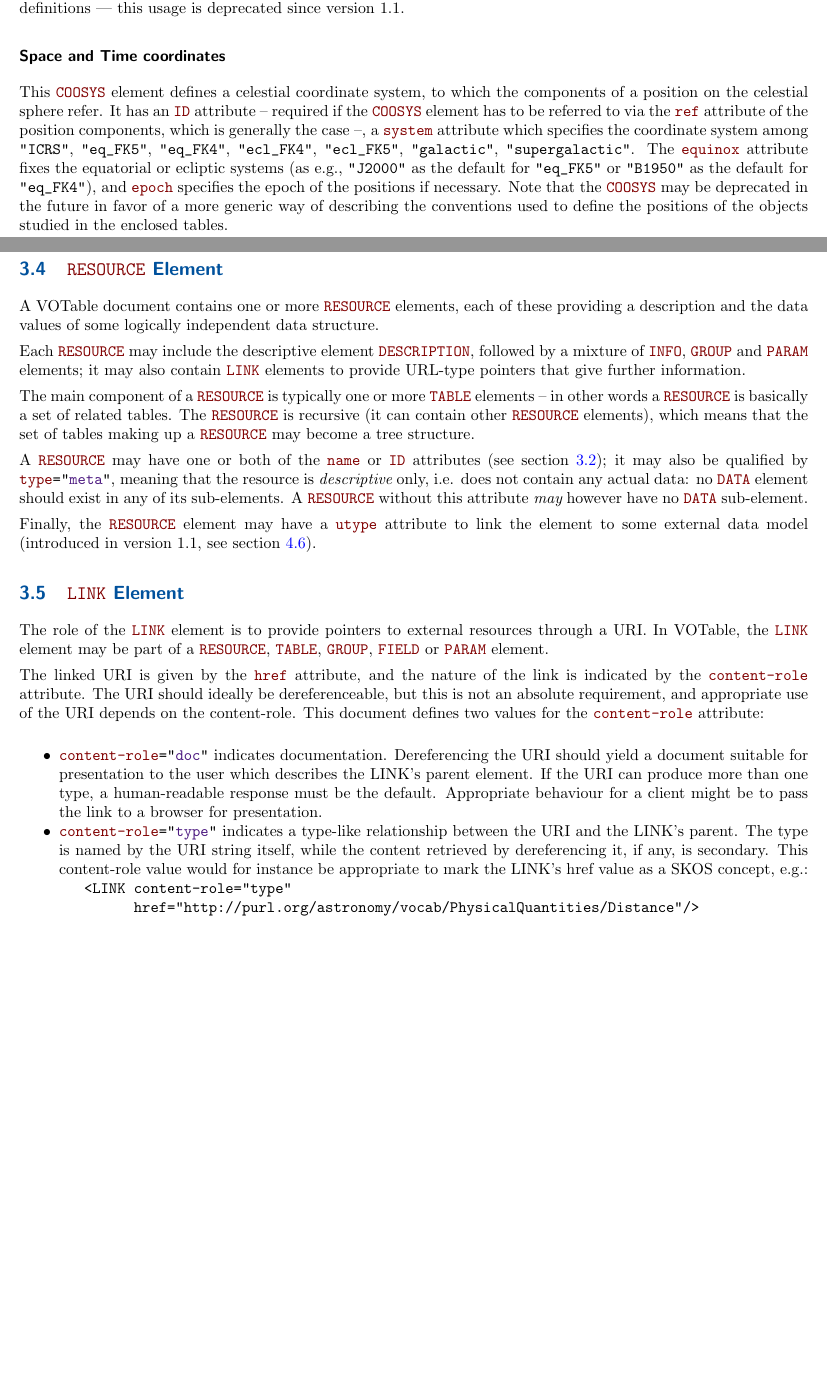
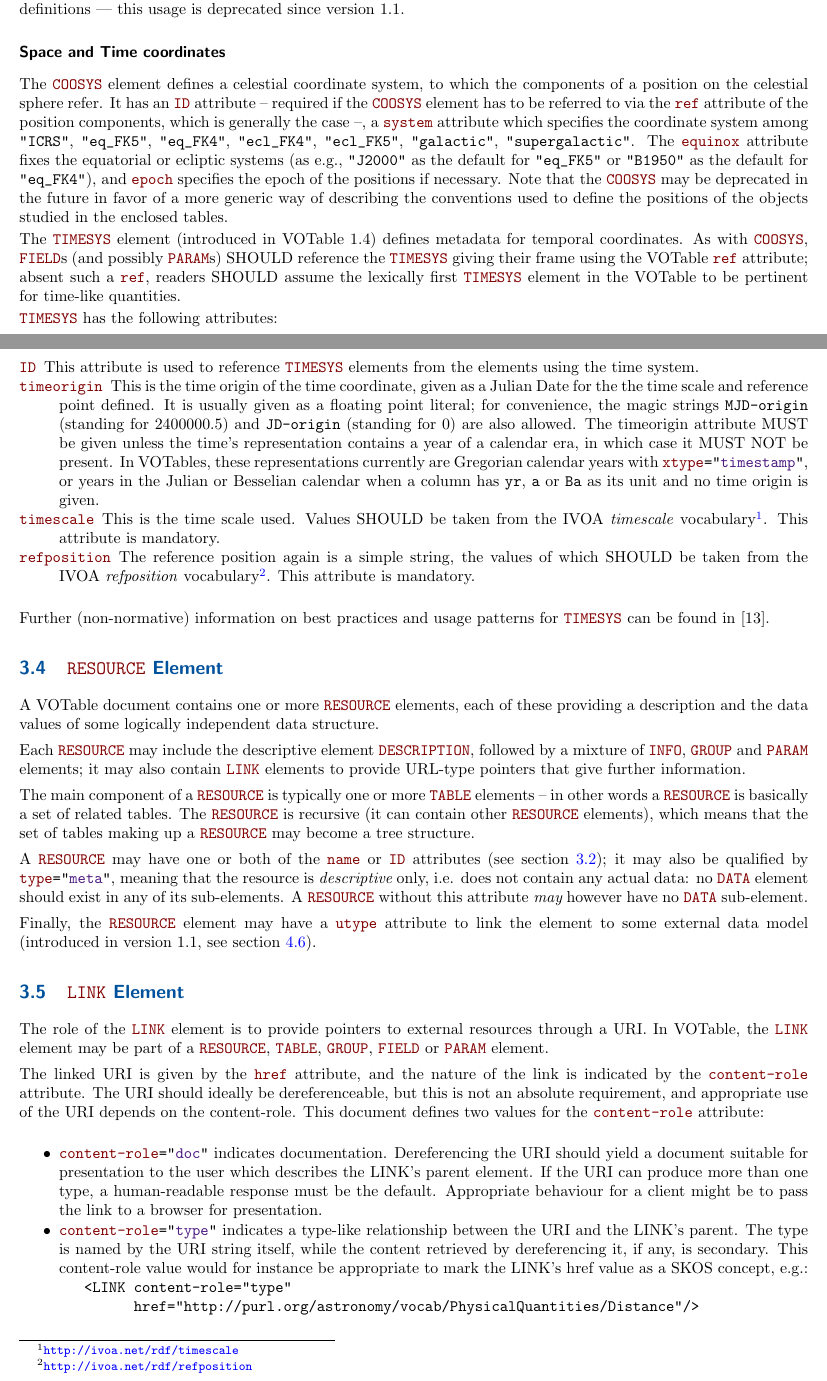
Before and after one commit to ivoa-std/VOTable, a LaTeX document (votable.tex): two parts of pages 10 and 11 of 33 before the commit and two parts of pages 10 and 11 of 34 after it, joined at a grey line, cut so that both start at the same text, the shorter picture padded with empty space. Compiled offline with pdfLaTeX.

Commit message:
votable: adding basic content from timesys note.

```diff
--- a/votable.tex
+++ b/votable.tex
@@ -831,7 +831,7 @@ usage is deprecated since version 1.1.
 \subsubsection*{Space and Time coordinates}
 \label{elem:COOSYS}
 
-This \elem{COOSYS} element defines a celestial coordinate system, to
+The \elem{COOSYS} element defines a celestial coordinate system, to
 which the components of a position on the celestial sphere refer. It has
 an \attr{ID} attribute -- required if the \elem{COOSYS} element has to
 be referred to via the \attr{ref} attribute of the position components,
@@ -845,6 +845,44 @@ for \verb|"eq_FK5"| or \verb|"B1950"| as the default for
 if necessary.  Note that the \elem{COOSYS} may be deprecated in the
 future in favor of a more generic way of describing the conventions used
 to define the positions of the objects studied in the enclosed tables.
+
+The \elem{TIMESYS} element (introduced in VOTable 1.4) defines metadata
+for temporal coordinates.  As with \elem{COOSYS}, \elem{FIELD}s (and
+possibly \elem{PARAM}s) SHOULD reference the \elem{TIMESYS} giving their
+frame using the VOTable \attr{ref} attribute; absent such a \attr{ref},
+readers SHOULD assume the lexically first \elem{TIMESYS} element in the
+VOTable to be pertinent for time-like quantities.
+
+\elem{TIMESYS} has the following attributes:
+
+\begin{description}
+\item[\attr{ID}] This attribute is used to reference \elem{TIMESYS}
+elements from the elements using the time system.
+\item[\attr{timeorigin}] This is the time origin of the time coordinate,
+given as a Julian Date for the the time scale and reference point
+defined.  It is usually given as a floating point
+literal; for convenience, the magic strings \verb|MJD-origin| (standing
+for 2400000.5) and \verb|JD-origin| (standing for 0) are also allowed.
+The timeorigin attribute MUST be given unless the time's representation
+contains a year of a calendar era, in which case it MUST NOT be present.
+In VOTables, these
+representations currently are Gregorian calendar years with
+\attrval{xtype}{timestamp}, or years in the Julian or Besselian calendar when a column
+has \verb|yr|, \verb|a| or \verb|Ba| as its unit and no time origin is
+given.
+\item[\attr{timescale}]  This is the time scale used.  Values SHOULD be
+taken from the IVOA \emph{timescale}
+vocabulary\footnote{\url{http://ivoa.net/rdf/timescale}}.  This
+attribute is mandatory.
+\item[\attr{refposition}] The reference position again is a simple string,
+the values of which SHOULD be taken from the IVOA \emph{refposition}
+vocabulary\footnote{\url{http://ivoa.net/rdf/refposition}}.  This
+attribute is mandatory.
+\end{description}
+
+Further (non-normative) information on best practices and usage patterns
+for \elem{TIMESYS} can be found in [13].
+
 
 \subsection{\texorpdfstring{\elem{RESOURCE} Element}
                            {RESOURCE Element}}
```
Also changed, not shown: VOTable.elem.tex (+3 -1 lines), votable.tex (4 more changed lines), 1 other file.
